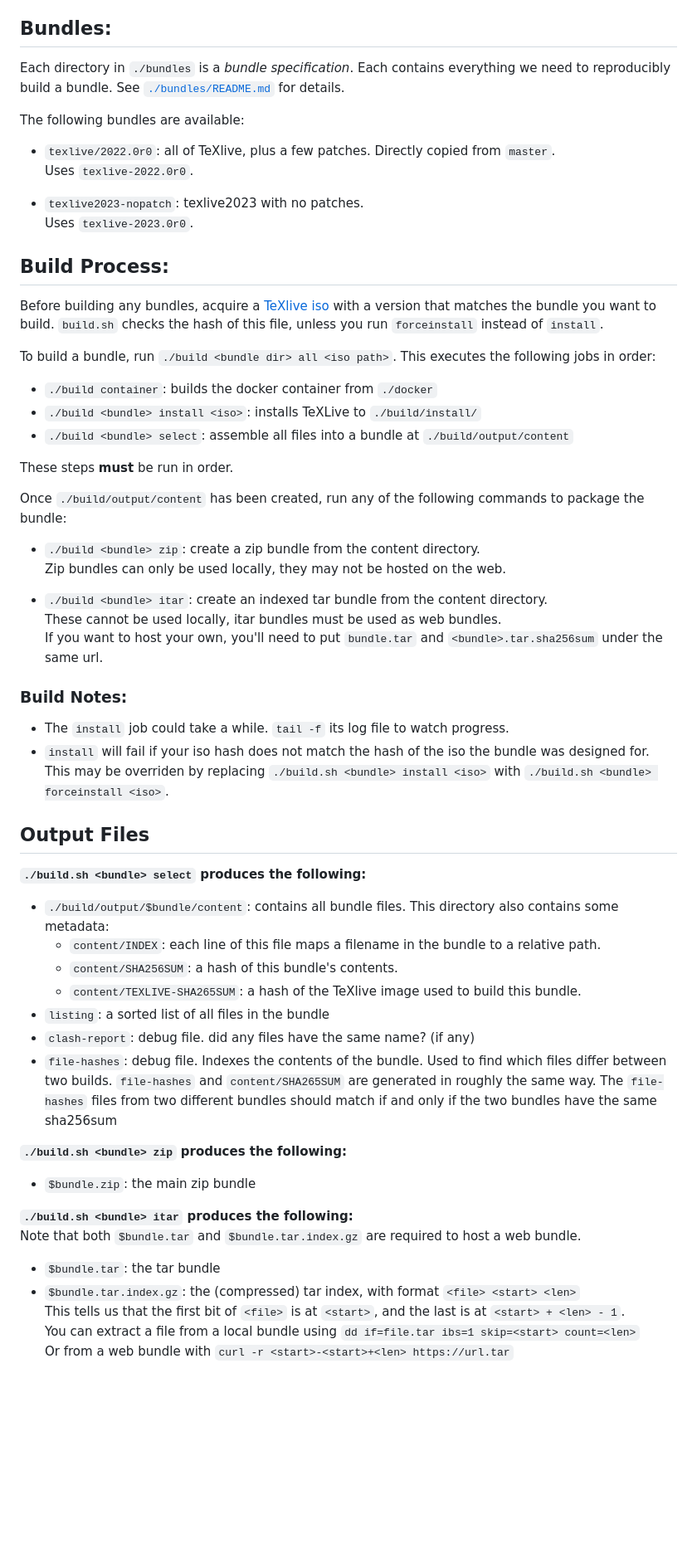
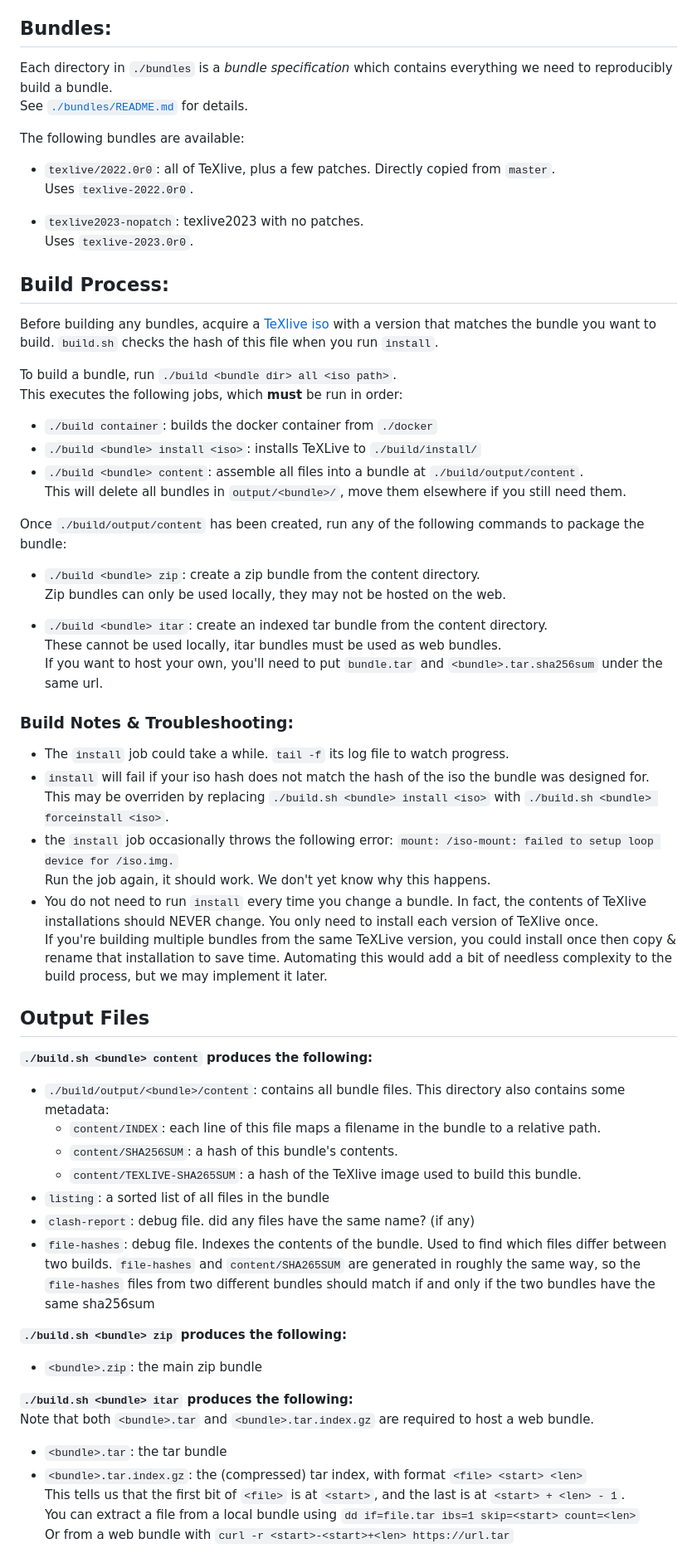
Before and after one commit to tectonic-typesetting/tectonic-texlive-bundles, a Markdown page: README.md, the part around the change printed below. Shown: that part at 83% size. Rendered like a GitHub page; blank space fills up the shorter version.

```diff
--- a/README.md
+++ b/README.md
@@ -34,7 +34,8 @@ To use these tools, you will need:
 
 
 ## Bundles:
-Each directory in `./bundles` is a *bundle specification*. Each contains everything we need to reproducibly build a bundle. See [`./bundles/README.md`](./bundles/README.md) for details.
+Each directory in `./bundles` is a *bundle specification* which contains everything we need to reproducibly build a bundle.\
+See [`./bundles/README.md`](./bundles/README.md) for details.
 
 The following bundles are available:
  - `texlive/2022.0r0`: all of TeXlive, plus a few patches. Directly copied from `master`. \
@@ -52,17 +53,18 @@ The following bundles are available:
 
 
 ## Build Process:
-Before building any bundles, acquire a [TeXlive iso](https://tug.org/texlive/acquire-iso.html) with a version that matches the bundle you want to build. `build.sh` checks the hash of this file, unless you run `forceinstall` instead of `install`.
+Before building any bundles, acquire a [TeXlive iso](https://tug.org/texlive/acquire-iso.html) with a version that matches the bundle you want to build. `build.sh` checks the hash of this file when you run `install`.
 
-To build a bundle, run `./build <bundle dir> all <iso path>`. This executes the following jobs in order:
+To build a bundle, run `./build <bundle dir> all <iso path>`.\
+This executes the following jobs, which **must** be run in order:
+
  - `./build container`: builds the docker container from `./docker`
  - `./build <bundle> install <iso>`: installs TeXLive to `./build/install/`
- - `./build <bundle> select`: assemble all files into a bundle at `./build/output/content`
-
-These steps **must** be run in order.
-
+ - `./build <bundle> content`: assemble all files into a bundle at `./build/output/content`.\
+  This will delete all bundles in `output/<bundle>/`, move them elsewhere if you still need them.
 
 Once `./build/output/content` has been created, run any of the following commands to package the bundle:
+
  - `./build <bundle> zip`: create a zip bundle from the content directory.\
   Zip bundles can only be used locally, they may not be hosted on the web.
 
@@ -71,11 +73,14 @@ Once `./build/output/content` has been created, run any of the following command
  If you want to host your own, you'll need to put `bundle.tar` and `<bundle>.tar.sha256sum` under the same url.
 
 
-### Build Notes:
+### Build Notes & Troubleshooting:
  - The `install` job could take a while. `tail -f` its log file to watch progress.
  - `install` will fail if your iso hash does not match the hash of the iso the bundle was designed for.\
  This may be overriden by replacing `./build.sh <bundle> install <iso>` with `./build.sh <bundle> forceinstall <iso>`.
-
+ - the `install` job occasionally throws the following error: `mount: /iso-mount: failed to setup loop device for /iso.img.`\
+ Run the job again, it should work. We don't yet know why this happens.
+ - You do not need to run `install` every time you change a bundle. In fact, the contents of TeXlive installations should NEVER change. You only need to install each version of TeXlive once.\
+ If you're building multiple bundles from the same TeXLive version, you could install once then copy & rename that installation to save time. Automating this would add a bit of needless complexity to the build process, but we may implement it later.
 
 
 
@@ -85,26 +90,26 @@ Once `./build/output/content` has been created, run any of the following command
 ## Output Files
 
 
-**`./build.sh <bundle> select` produces the following:**
- - `./build/output/$bundle/content`: contains all bundle files. This directory also contains some metadata:
+**`./build.sh <bundle> content` produces the following:**
+ - `./build/output/<bundle>/content`: contains all bundle files. This directory also contains some metadata:
    - `content/INDEX`: each line of this file maps a filename in the bundle to a relative path.
    - `content/SHA256SUM`: a hash of this bundle's contents.
    - `content/TEXLIVE-SHA265SUM`: a hash of the TeXlive image used to build this bundle.
  - `listing`: a sorted list of all files in the bundle
  - `clash-report`: debug file. did any files have the same name? (if any)
  - `file-hashes`: debug file. Indexes the contents of the bundle. Used to find which files differ between two builds.
-  `file-hashes` and `content/SHA265SUM` are generated in roughly the same way. The `file-hashes` files from two different
- bundles should match if and only if the two bundles have the same sha256sum
+  `file-hashes` and `content/SHA265SUM` are generated in roughly the same way, so the `file-hashes` files from two different bundles should match if and only if the two bundles have the same sha256sum
 
 
 **`./build.sh <bundle> zip` produces the following:**
- - `$bundle.zip`: the main zip bundle
+ - `<bundle>.zip`: the main zip bundle
+
 
 
 **`./build.sh <bundle> itar` produces the following:**\
-Note that both `$bundle.tar` and `$bundle.tar.index.gz` are required to host a web bundle.
- - `$bundle.tar`: the tar bundle
- - `$bundle.tar.index.gz`: the (compressed) tar index, with format `<file> <start> <len>`\
+Note that both `<bundle>.tar` and `<bundle>.tar.index.gz` are required to host a web bundle.
+ - `<bundle>.tar`: the tar bundle
+ - `<bundle>.tar.index.gz`: the (compressed) tar index, with format `<file> <start> <len>`\
  This tells us that the first bit of `<file>` is at `<start>`, and the last is at `<start> + <len> - 1`.\
  You can extract a file from a local bundle using `dd if=file.tar ibs=1 skip=<start> count=<len>`\
  Or from a web bundle with `curl -r <start>-<start>+<len> https://url.tar`
```
Also changed, not shown: other parts of README.md (+10 -10 lines).
